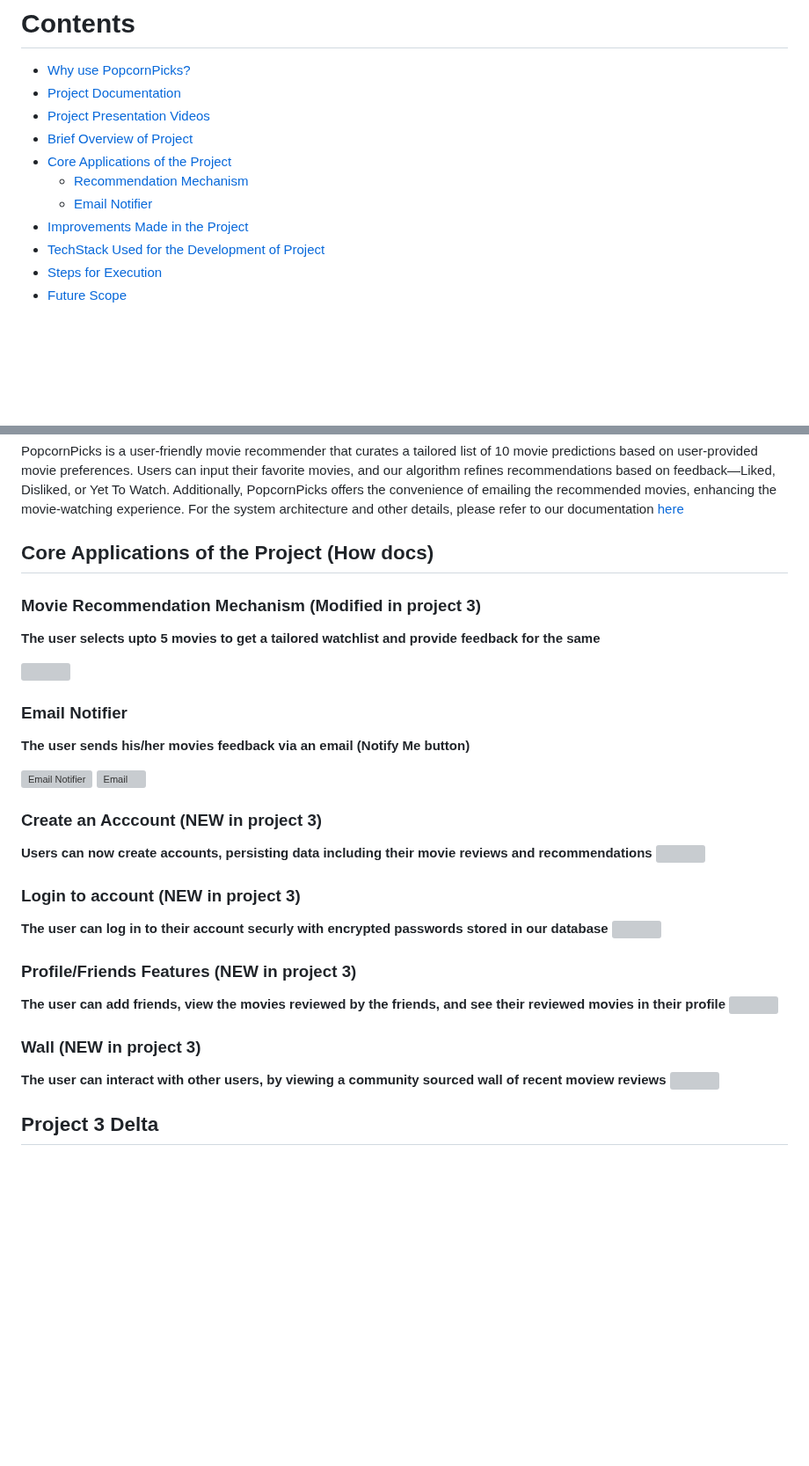
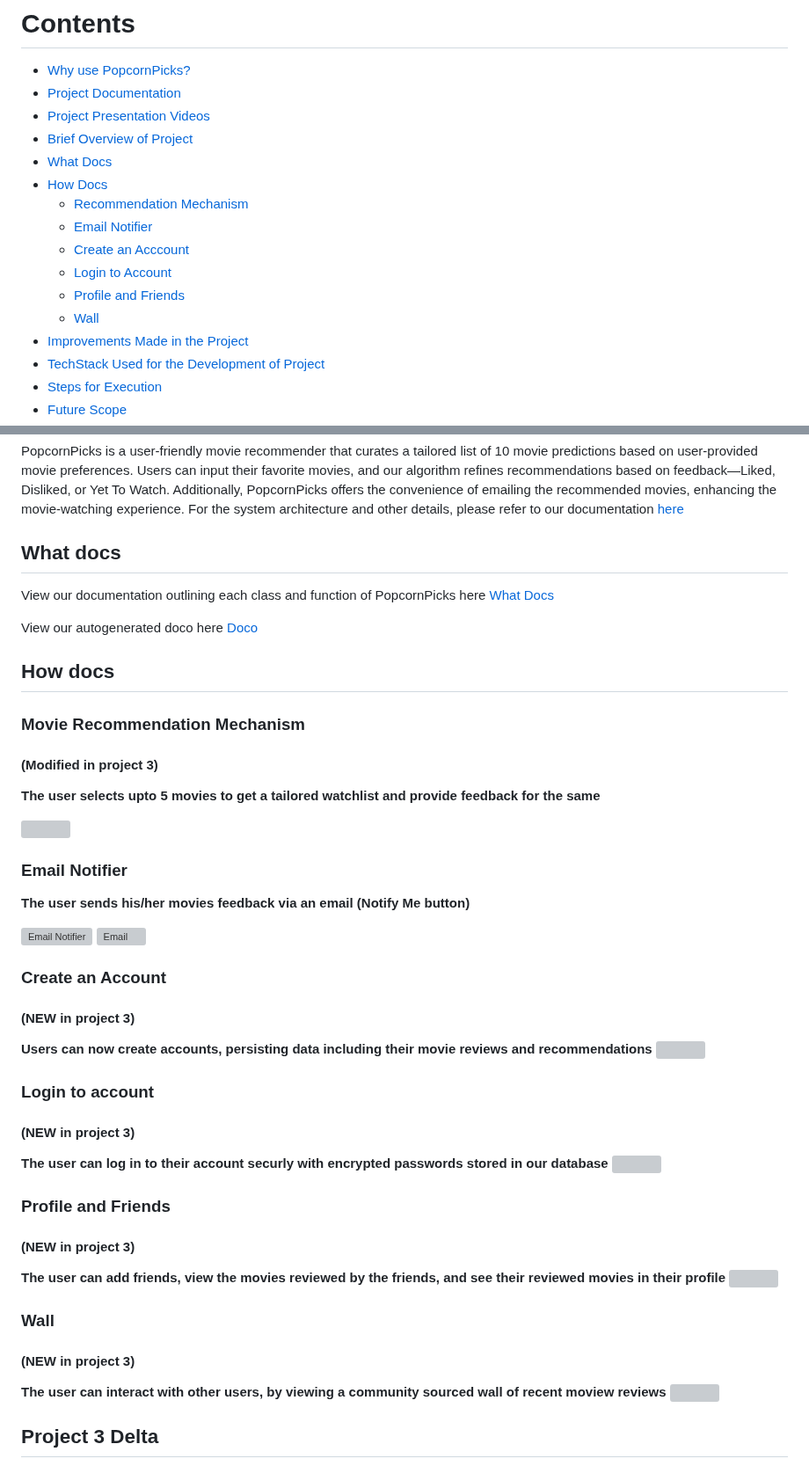
Before and after one commit to ychen-207523/BingeSuggest, a Markdown page: README.md, 2 parts joined by grey strips. Shown at 88% size. Drawn GitHub-style; blank space fills up the shorter version; grey boxes are pictures that could not be loaded.

```diff
--- a/README.md
+++ b/README.md
@@ -12,9 +12,14 @@
 - [Project Documentation](#documentation)
 - [Project Presentation Videos](#project-presentation-video)
 - [Brief Overview of Project](#project-description)
-- [Core Applications of the Project](#core-applications-of-the-project)<br/>
+- [What Docs](#what-docs)
+- [How Docs](#how-docs)<br/>
     - [Recommendation Mechanism](#movie-recommendation-mechanism)<br/>
     - [Email Notifier](#email-notifier)
+    - [Create an Acccount](#create-an-account)
+    - [Login to Account](#login-to-account)
+    - [Profile and Friends](#profile-and-friends)
+    - [Wall](#wall)
 - [Improvements Made in the Project](#project-2-delta)
 - [TechStack Used for the Development of Project](#tech-stack-used)
 - [Steps for Execution](#getting-started)
@@ -56,9 +61,15 @@ Checkout for project documentation [here](https://github.com/brwali/PopcornPicks
 ## Project Description
 PopcornPicks is a user-friendly movie recommender that curates a tailored list of 10 movie predictions based on user-provided movie preferences. Users can input their favorite movies, and our algorithm refines recommendations based on feedback—Liked, Disliked, or Yet To Watch. Additionally, PopcornPicks offers the convenience of emailing the recommended movies, enhancing the movie-watching experience. For the system architecture and other details, please refer to our documentation [here](https://github.com/brwali/PopcornPicks/tree/master/docs)
 
-## Core Applications of the Project (How docs)
+## What docs
+View our documentation outlining each class and function of PopcornPicks here [What Docs](https://github.com/brwali/PopcornPicks/blob/master/docs/)
 
-### Movie Recommendation Mechanism (Modified in project 3)
+View our autogenerated doco here [Doco](https://github.com/brwali/PopcornPicks/blob/master/docs/generated_docs/)
+
+## How docs
+
+### Movie Recommendation Mechanism
+#### (Modified in project 3)
 **The user selects upto 5 movies to get a tailored watchlist and provide feedback for the same**
 
 <img src="https://github.com/brwali/PopcornPicks/blob/master/asset/recommend_mechanism.gif" width="600" height="375">
@@ -71,19 +82,23 @@ PopcornPicks is a user-friendly movie recommender that curates a tailored list o
     <img src="https://github.com/brwali/PopcornPicks/blob/master/asset/email.png" alt="Email" width="400" height="400">
 </div>
 
-### Create an Acccount (NEW in project 3)
+### Create an Account
+#### (NEW in project 3)
 **Users can now create accounts, persisting data including their movie reviews and recommendations**
 <img src="https://github.com/brwali/PopcornPicks/blob/master/asset/create_account.gif" width="600" height="375">
 
-### Login to account (NEW in project 3)
+### Login to account
+#### (NEW in project 3)
 **The user can log in to their account securly with encrypted passwords stored in our database**
 <img src="https://github.com/brwali/PopcornPicks/blob/master/asset/login.gif" width="600" height="375">
 
-### Profile/Friends Features (NEW in project 3)
+### Profile and Friends
+#### (NEW in project 3)
 **The user can add friends, view the movies reviewed by the friends, and see their reviewed movies in their profile**
 <img src="https://github.com/brwali/PopcornPicks/blob/master/asset/profile.gif" width="600" height="375">
 
-### Wall (NEW in project 3)
+### Wall
+#### (NEW in project 3)
 **The user can interact with other users, by viewing a community sourced wall of recent moview reviews**
 <img src="https://github.com/brwali/PopcornPicks/blob/master/asset/wall.gif" width="600" height="375">
 
```
